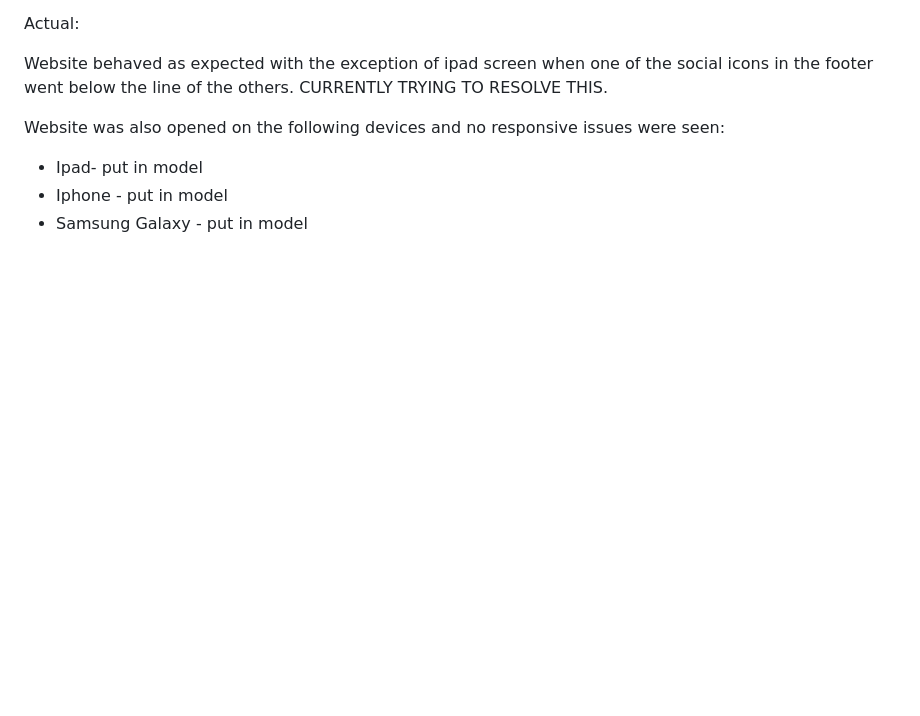
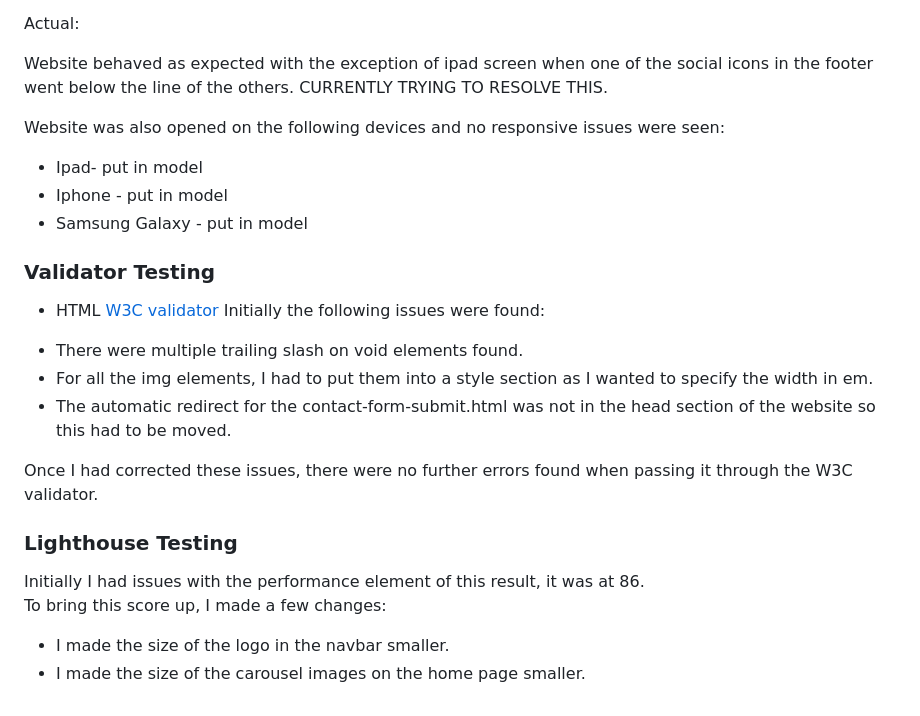
Before and after one commit to DesignLedDublin/ColourTheory, a Markdown page: README.md, the part around the change. GitHub-like rendering; blank space fills up the shorter version.

Commit message:
Input information further to testing in Readme document

```diff
--- a/README.md
+++ b/README.md
@@ -122,6 +122,23 @@ Website behaved as expected with the exception of ipad screen when one of the so
 
 Website was also opened on the following devices and no responsive issues were seen:
 
-- Ipad- put in model
-- Iphone - put in model
-- Samsung Galaxy - put in model
+* Ipad- put in model
+* Iphone - put in model
+* Samsung Galaxy - put in model
+
+### Validator Testing
+
+- HTML
+ [W3C validator](https://validator.w3.org)
+ Initially the following issues were found:
+ * There were multiple trailing slash on void elements found.
+ * For all the img elements, I had to put them into a style section as I wanted to specify the width in em.
+ * The automatic redirect for the contact-form-submit.html was not in the head section of the website so this had to be moved.
+
+ Once I had corrected these issues, there were no further errors found when passing it through the W3C validator.
+
+ ### Lighthouse Testing
+Initially I had issues with the performance element of this result, it was at 86.
+To bring this score up, I made a few changes:
+* I made the size of the logo in the navbar smaller.
+* I made the size of the carousel images on the home page smaller.
```
